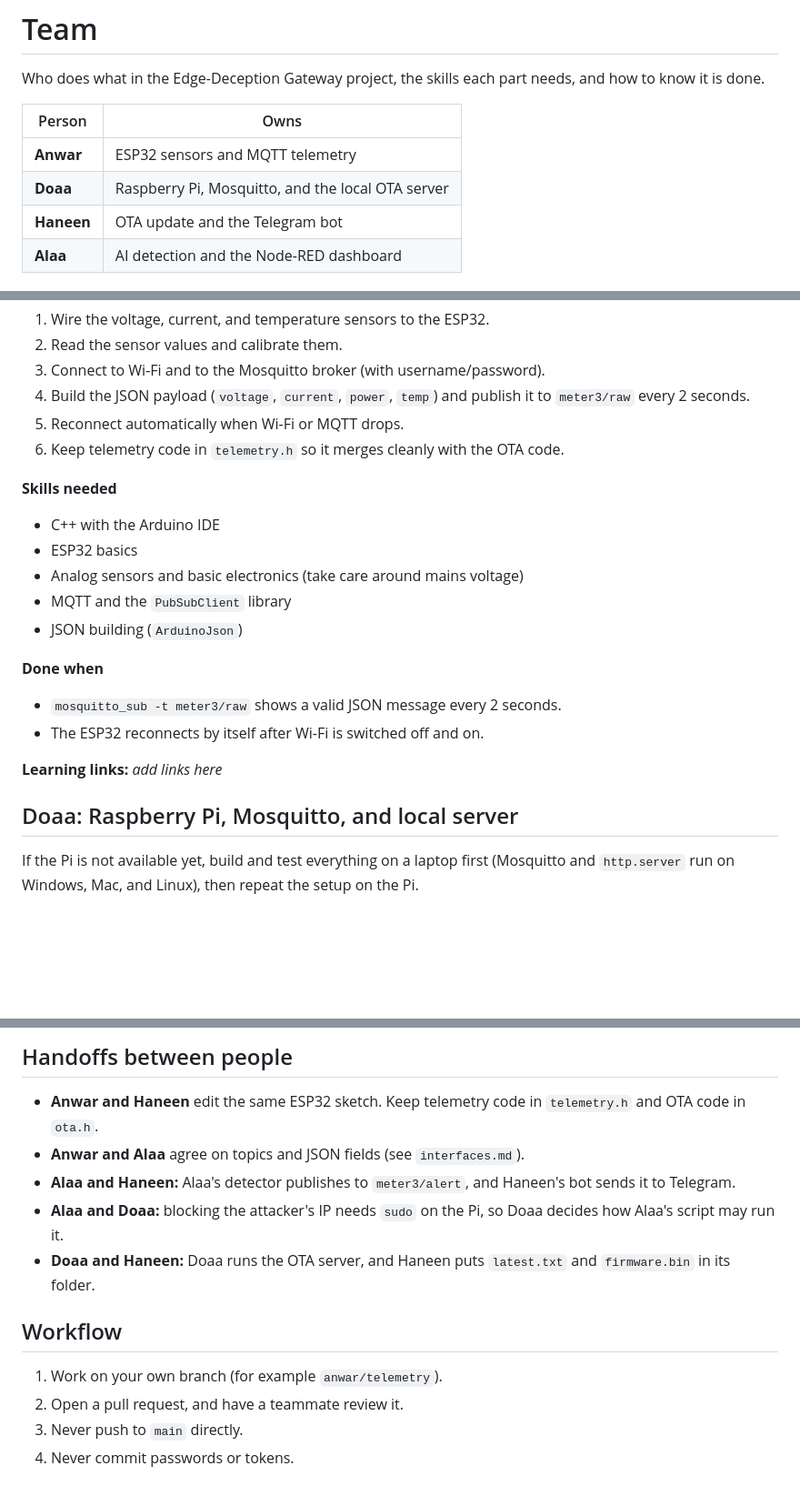
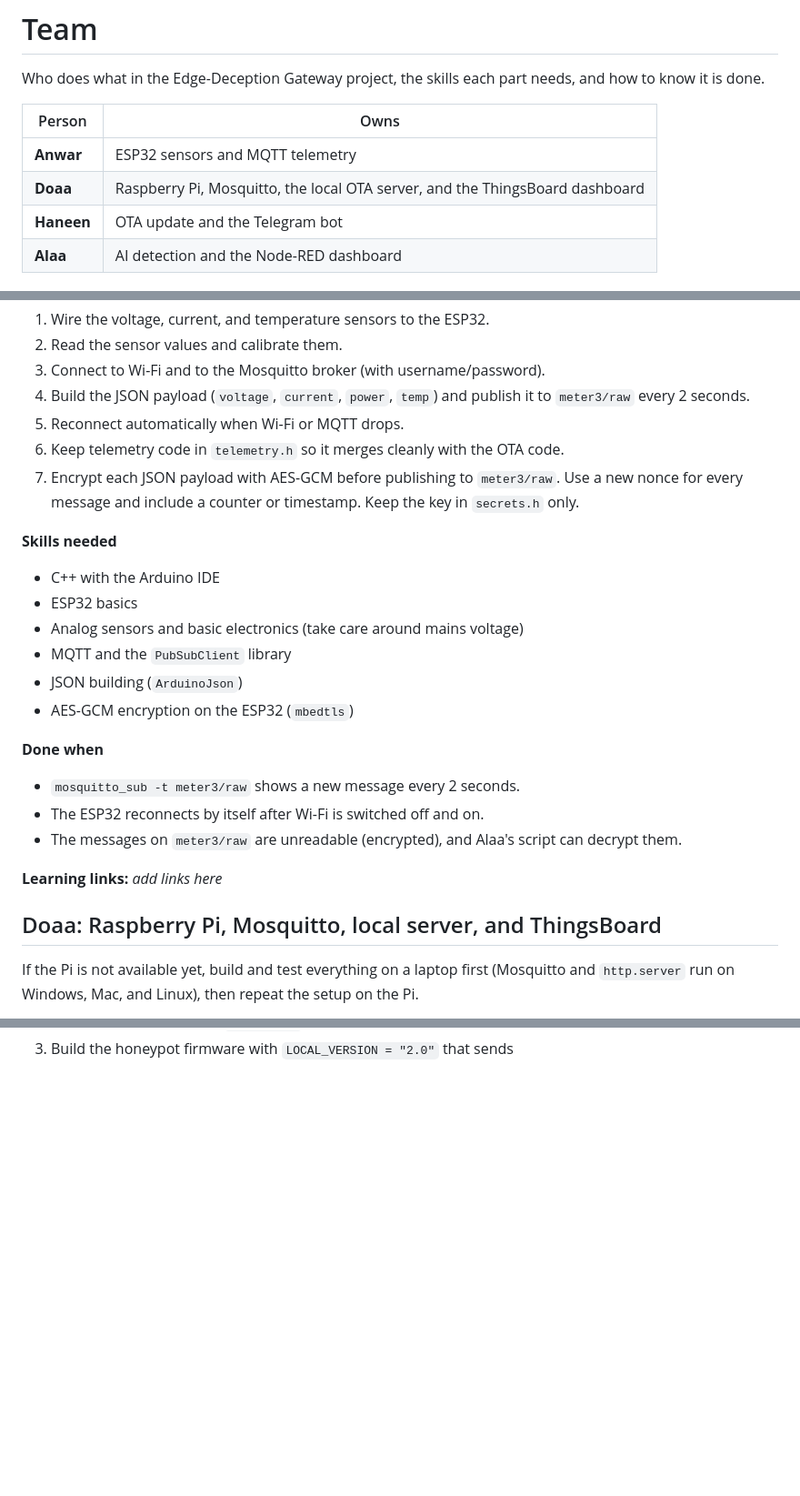
Before and after one commit to HaneenHany/Edge-Deception-Gateway, a Markdown page: docs/team.md, 3 parts joined by grey strips. Shown at 91% size. Rendered like a GitHub page; blank space fills up the shorter version.

```diff
--- a/docs/team.md
+++ b/docs/team.md
@@ -5,7 +5,7 @@ Who does what in the Edge-Deception Gateway project, the skills each part needs,
 | Person | Owns |
 |---|---|
 | **Anwar** | ESP32 sensors and MQTT telemetry |
-| **Doaa** | Raspberry Pi, Mosquitto, and the local OTA server |
+| **Doaa** | Raspberry Pi, Mosquitto, the local OTA server, and the ThingsBoard dashboard |
 | **Haneen** | OTA update and the Telegram bot |
 | **Alaa** | AI detection and the Node-RED dashboard |
 
@@ -19,6 +19,7 @@ Who does what in the Edge-Deception Gateway project, the skills each part needs,
 4. Build the JSON payload (`voltage`, `current`, `power`, `temp`) and publish it to `meter3/raw` every 2 seconds.
 5. Reconnect automatically when Wi-Fi or MQTT drops.
 6. Keep telemetry code in `telemetry.h` so it merges cleanly with the OTA code.
+7. Encrypt each JSON payload with AES-GCM before publishing to `meter3/raw`. Use a new nonce for every message and include a counter or timestamp. Keep the key in `secrets.h` only.
 
 **Skills needed**
 
@@ -27,15 +28,17 @@ Who does what in the Edge-Deception Gateway project, the skills each part needs,
 - Analog sensors and basic electronics (take care around mains voltage)
 - MQTT and the `PubSubClient` library
 - JSON building (`ArduinoJson`)
+- AES-GCM encryption on the ESP32 (`mbedtls`)
 
 **Done when**
 
-- `mosquitto_sub -t meter3/raw` shows a valid JSON message every 2 seconds.
+- `mosquitto_sub -t meter3/raw` shows a new message every 2 seconds.
 - The ESP32 reconnects by itself after Wi-Fi is switched off and on.
+- The messages on `meter3/raw` are unreadable (encrypted), and Alaa's script can decrypt them.
 
 **Learning links:** _add links here_
 
-## Doaa: Raspberry Pi, Mosquitto, and local server
+## Doaa: Raspberry Pi, Mosquitto, local server, and ThingsBoard
 
 If the Pi is not available yet, build and test everything on a laptop first (Mosquitto and `http.server` run on Windows, Mac, and Linux), then repeat the setup on the Pi.
 
@@ -127,14 +82 @@ If the Pi is not available yet, build and test everything on a laptop first (Mos
-## Handoffs between people
-
-- **Anwar and Haneen** edit the same ESP32 sketch. Keep telemetry code in `telemetry.h` and OTA code in `ota.h`.
-- **Anwar and Alaa** agree on topics and JSON fields (see `interfaces.md`).
-- **Alaa and Haneen:** Alaa's detector publishes to `meter3/alert`, and Haneen's bot sends it to Telegram.
-- **Alaa and Doaa:** blocking the attacker's IP needs `sudo` on the Pi, so Doaa decides how Alaa's script may run it.
-- **Doaa and Haneen:** Doaa runs the OTA server, and Haneen puts `latest.txt` and `firmware.bin` in its folder.
-
-## Workflow
-
-1. Work on your own branch (for example `anwar/telemetry`).
-2. Open a pull request, and have a teammate review it.
-3. Never push to `main` directly.
-4. Never commit passwords or tokens.
+3. Build the honeypot firmware with `LOCAL_VERSION = "2.0"` that sends
```
Also changed, not shown: other parts of docs/team.md (+1 -49 lines).
